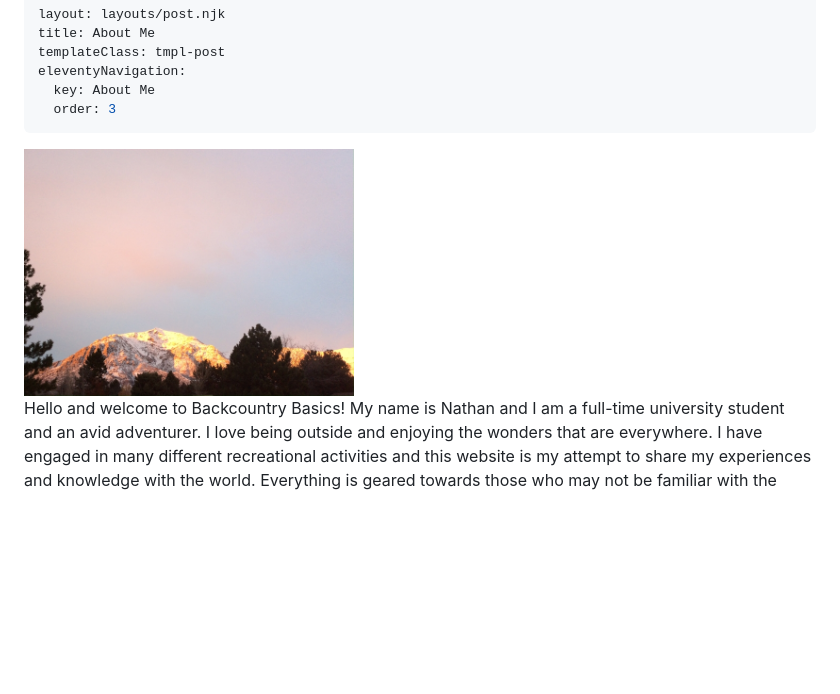
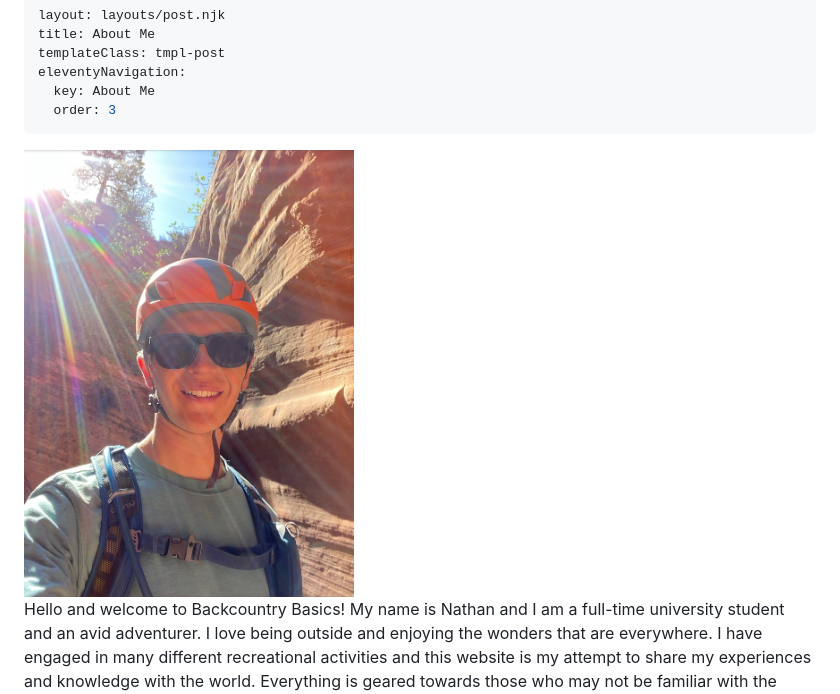
Before and after one commit to matkat99/backcountrybasics, a Markdown page: about/index.md, the part around the change. GitHub-like rendering; pictures changed too: img/aboutme.jpg (added); blank space fills up the shorter version.

Commit message:
aboutme

```diff
--- a/about/index.md
+++ b/about/index.md
@@ -7,7 +7,7 @@ eleventyNavigation:
   order: 3
 ---
 
-<img src="./../img/sunsetmountain.jpg" alt="Image of the author" class="right" width="330">
+<img src="./../img/aboutme.jpg" alt="Image of the author" class="right" width="330">
 
 Hello and welcome to Backcountry Basics! My name is Nathan and I am a full-time university student and an avid adventurer. I love being outside and enjoying the wonders that are everywhere. I have engaged in many different recreational activities and this website is my attempt to share my experiences and knowledge with the world. Everything is geared towards those who may not be familiar with the outdoor community, but want to become more involved.
 
```
Also changed, not shown: posts/adventureposts/adventures-in-the-subway.md (added, +21 -0 lines), posts/adventureposts/i-camped-inside-a-volcano.md (added, +21 -0 lines), posts/mountainmusings/fire.md (added, +17 -0 lines), posts/mountainmusings/introduction.md (renamed from posts/introduction.md, +1 -0 lines), posts/mountainmusings/recreation.md (added, +15 -0 lines), img/fire.jpg, img/recreation.jpg (added), img/subwayadventure.jpg (added), img/volcanocamping.jpg (added).
